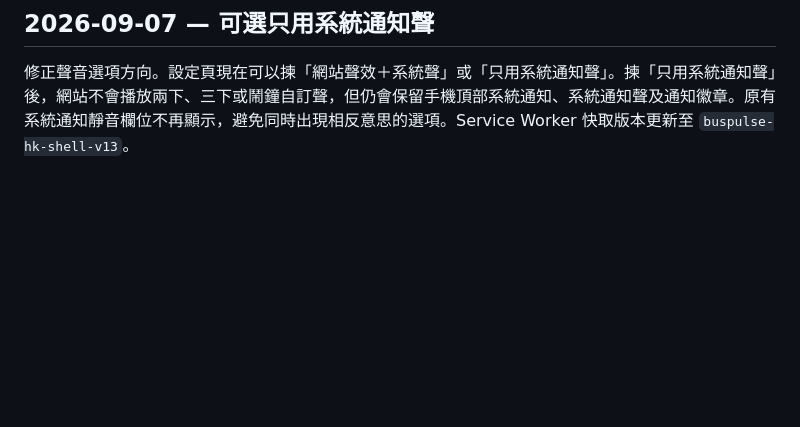
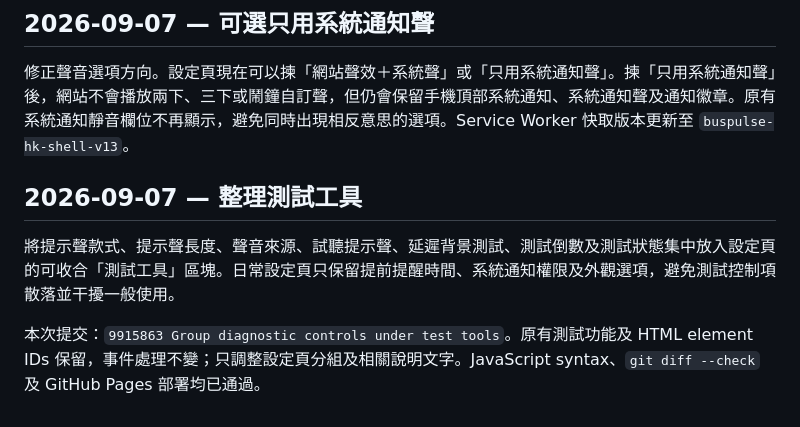
Before and after one commit to cw91020251212/buspulse-hk, a Markdown page: CHANGELOG.md, the part around the change. GitHub-like rendering; blank space fills up the shorter version.

```diff
--- a/CHANGELOG.md
+++ b/CHANGELOG.md
@@ -115,3 +115,9 @@
 ## 2026-09-07 — 可選只用系統通知聲
 
 修正聲音選項方向。設定頁現在可以揀「網站聲效＋系統聲」或「只用系統通知聲」。揀「只用系統通知聲」後，網站不會播放兩下、三下或鬧鐘自訂聲，但仍會保留手機頂部系統通知、系統通知聲及通知徽章。原有系統通知靜音欄位不再顯示，避免同時出現相反意思的選項。Service Worker 快取版本更新至 `buspulse-hk-shell-v13`。
+
+## 2026-09-07 — 整理測試工具
+
+將提示聲款式、提示聲長度、聲音來源、試聽提示聲、延遲背景測試、測試倒數及測試狀態集中放入設定頁的可收合「測試工具」區塊。日常設定頁只保留提前提醒時間、系統通知權限及外觀選項，避免測試控制項散落並干擾一般使用。
+
+本次提交：`9915863 Group diagnostic controls under test tools`。原有測試功能及 HTML element IDs 保留，事件處理不變；只調整設定頁分組及相關說明文字。JavaScript syntax、`git diff --check` 及 GitHub Pages 部署均已通過。
```
Also changed, not shown: AI_HANDOFF.md (+8 -0 lines).
